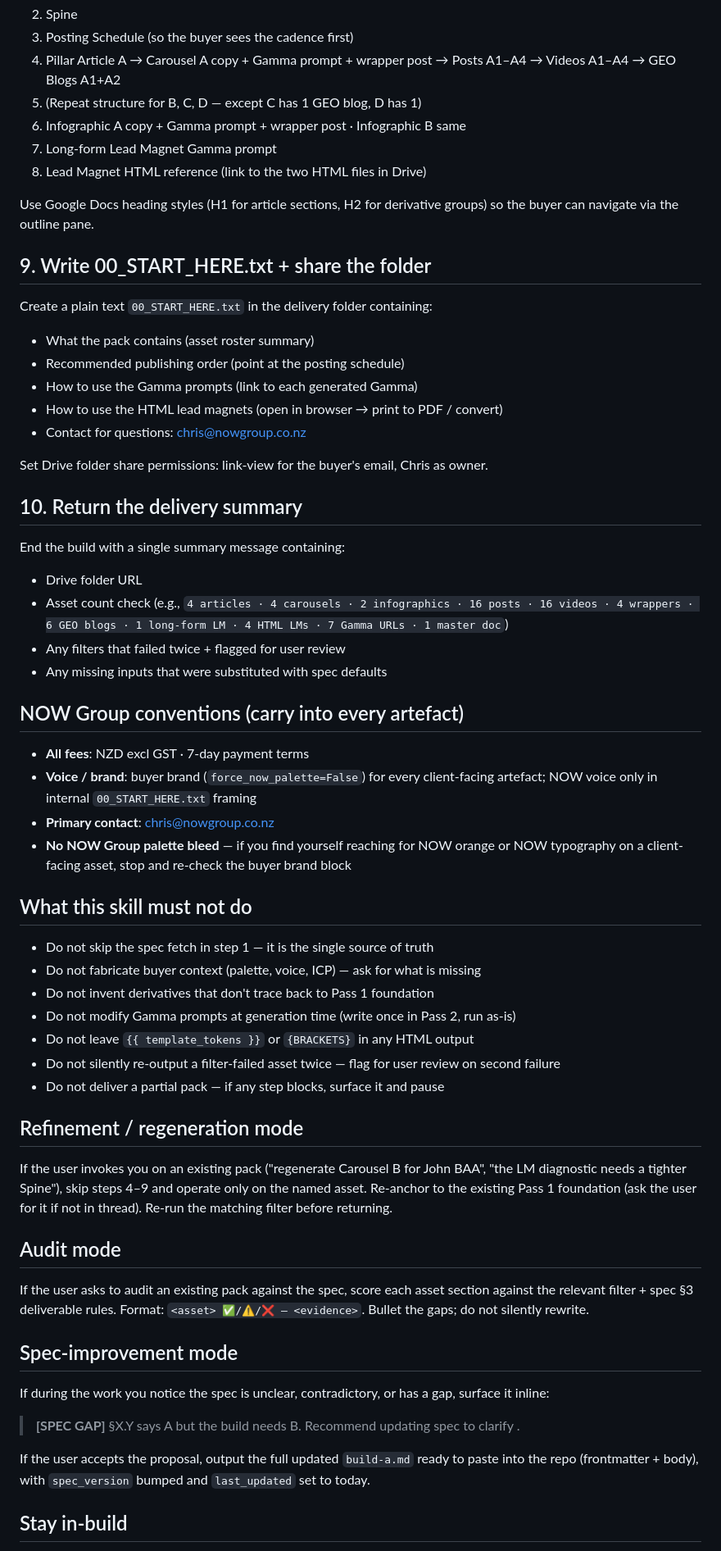
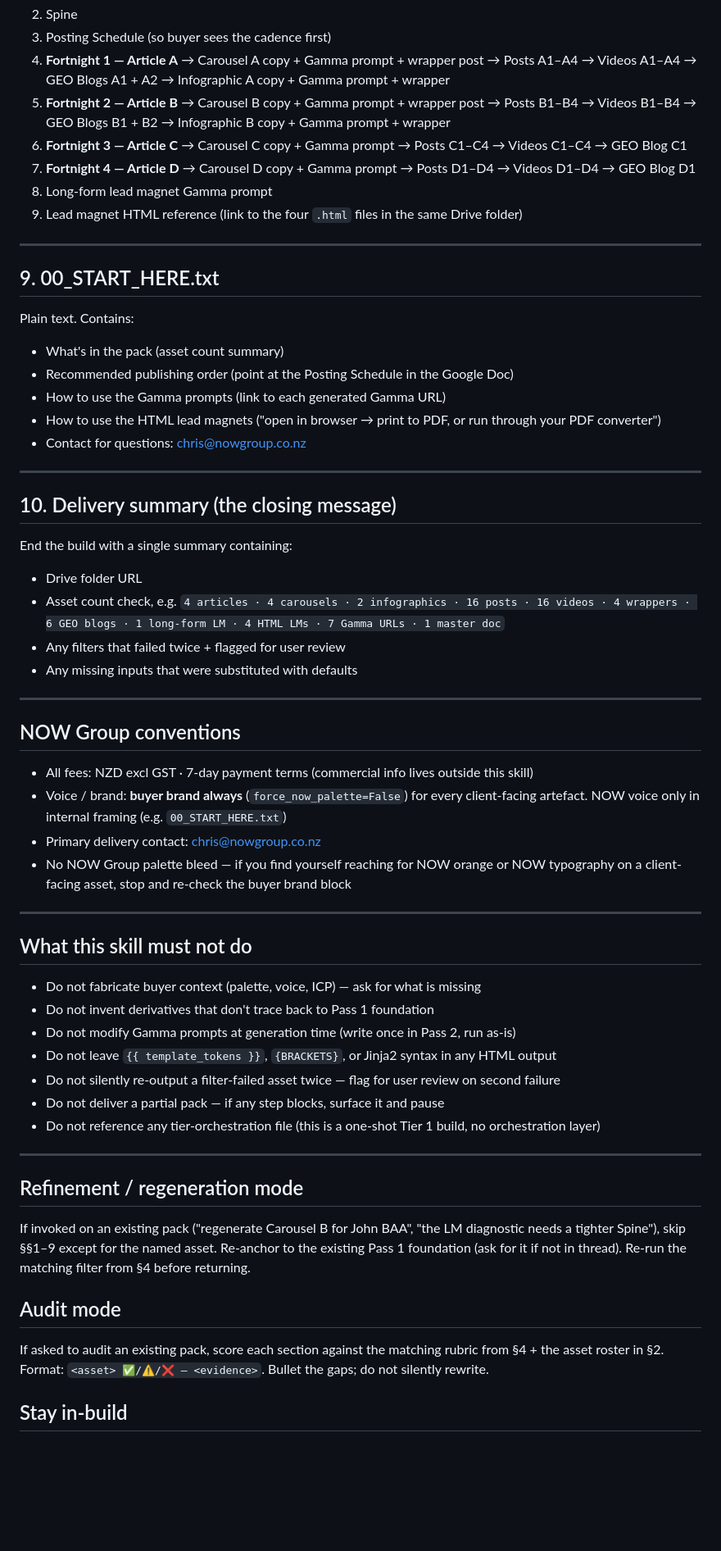
Before and after one commit to NEXUS-MKII/dna-x-delivered, a Markdown page: skills/dna-x-build-a.md, the part around one of its changes. Shown at 82% size. Rendered like a GitHub page; blank space fills up the shorter version.

```diff
--- a/skills/dna-x-build-a.md
+++ b/skills/dna-x-build-a.md
@@ -121,64 +188,63 @@ Create a single Google Doc in the buyer delivery folder titled `WOW_OptionA_Cont
 2. Spine
-3. Posting Schedule (so the buyer sees the cadence first)
-4. Pillar Article A → Carousel A copy + Gamma prompt + wrapper post → Posts A1–A4 → Videos A1–A4 → GEO Blogs A1+A2
-5. (Repeat structure for B, C, D — except C has 1 GEO blog, D has 1)
-6. Infographic A copy + Gamma prompt + wrapper post · Infographic B same
-7. Long-form Lead Magnet Gamma prompt
-8. Lead Magnet HTML reference (link to the two HTML files in Drive)
+3. Posting Schedule (so buyer sees the cadence first)
+4. **Fortnight 1 — Article A** → Carousel A copy + Gamma prompt + wrapper post → Posts A1–A4 → Videos A1–A4 → GEO Blogs A1 + A2 → Infographic A copy + Gamma prompt + wrapper
+5. **Fortnight 2 — Article B** → Carousel B copy + Gamma prompt + wrapper post → Posts B1–B4 → Videos B1–B4 → GEO Blogs B1 + B2 → Infographic B copy + Gamma prompt + wrapper
+6. **Fortnight 3 — Article C** → Carousel C copy + Gamma prompt → Posts C1–C4 → Videos C1–C4 → GEO Blog C1
+7. **Fortnight 4 — Article D** → Carousel D copy + Gamma prompt → Posts D1–D4 → Videos D1–D4 → GEO Blog D1
+8. Long-form lead magnet Gamma prompt
+9. Lead magnet HTML reference (link to the four `.html` files in the same Drive folder)
 
-Use Google Docs heading styles (H1 for article sections, H2 for derivative groups) so the buyer can navigate via the outline pane.
+---
 
-## 9. Write 00_START_HERE.txt + share the folder
+## 9. 00_START_HERE.txt
 
-Create a plain text `00_START_HERE.txt` in the delivery folder containing:
-- What the pack contains (asset roster summary)
-- Recommended publishing order (point at the posting schedule)
-- How to use the Gamma prompts (link to each generated Gamma)
-- How to use the HTML lead magnets (open in browser → print to PDF / convert)
+Plain text. Contains:
+- What's in the pack (asset count summary)
+- Recommended publishing order (point at the Posting Schedule in the Google Doc)
+- How to use the Gamma prompts (link to each generated Gamma URL)
+- How to use the HTML lead magnets ("open in browser → print to PDF, or run through your PDF converter")
 - Contact for questions: chris@nowgroup.co.nz
 
-Set Drive folder share permissions: link-view for the buyer's email, Chris as owner.
+---
 
-## 10. Return the delivery summary
+## 10. Delivery summary (the closing message)
 
-End the build with a single summary message containing:
+End the build with a single summary containing:
 - Drive folder URL
-- Asset count check (e.g., `4 articles · 4 carousels · 2 infographics · 16 posts · 16 videos · 4 wrappers · 6 GEO blogs · 1 long-form LM · 4 HTML LMs · 7 Gamma URLs · 1 master doc`)
+- Asset count check, e.g. `4 articles · 4 carousels · 2 infographics · 16 posts · 16 videos · 4 wrappers · 6 GEO blogs · 1 long-form LM · 4 HTML LMs · 7 Gamma URLs · 1 master doc`
 - Any filters that failed twice + flagged for user review
-- Any missing inputs that were substituted with spec defaults
+- Any missing inputs that were substituted with defaults
 
-## NOW Group conventions (carry into every artefact)
+---
 
-- **All fees**: NZD excl GST · 7-day payment terms
-- **Voice / brand**: buyer brand (`force_now_palette=False`) for every client-facing artefact; NOW voice only in internal `00_START_HERE.txt` framing
-- **Primary contact**: chris@nowgroup.co.nz
-- **No NOW Group palette bleed** — if you find yourself reaching for NOW orange or NOW typography on a client-facing asset, stop and re-check the buyer brand block
+## NOW Group conventions
+
+- All fees: NZD excl GST · 7-day payment terms (commercial info lives outside this skill)
+- Voice / brand: **buyer brand always** (`force_now_palette=False`) for every client-facing artefact. NOW voice only in internal framing (e.g. `00_START_HERE.txt`)
+- Primary delivery contact: chris@nowgroup.co.nz
+- No NOW Group palette bleed — if you find yourself reaching for NOW orange or NOW typography on a client-facing asset, stop and re-check the buyer brand block
+
+---
 
 ## What this skill must not do
 
-- Do not skip the spec fetch in step 1 — it is the single source of truth
 - Do not fabricate buyer context (palette, voice, ICP) — ask for what is missing
 - Do not invent derivatives that don't trace back to Pass 1 foundation
 - Do not modify Gamma prompts at generation time (write once in Pass 2, run as-is)
-- Do not leave `{{ template_tokens }}` or `{BRACKETS}` in any HTML output
+- Do not leave `{{ template_tokens }}`, `{BRACKETS}`, or Jinja2 syntax in any HTML output
 - Do not silently re-output a filter-failed asset twice — flag for user review on second failure
 - Do not deliver a partial pack — if any step blocks, surface it and pause
+- Do not reference any tier-orchestration file (this is a one-shot Tier 1 build, no orchestration layer)
+
+---
 
 ## Refinement / regeneration mode
 
-If the user invokes you on an existing pack ("regenerate Carousel B for John BAA", "the LM diagnostic needs a tighter Spine"), skip steps 4–9 and operate only on the named asset. Re-anchor to the existing Pass 1 foundation (ask the user for it if not in thread). Re-run the matching filter before returning.
+If invoked on an existing pack ("regenerate Carousel B for John BAA", "the LM diagnostic needs a tighter Spine"), skip §§1–9 except for the named asset. Re-anchor to the existing Pass 1 foundation (ask for it if not in thread). Re-run the matching filter from §4 before returning.
 
 ## Audit mode
 
-If the user asks to audit an existing pack against the spec, score each asset section against the relevant filter + spec §3 deliverable rules. Format: `<asset> ✅/⚠️/❌ — <evidence>`. Bullet the gaps; do not silently rewrite.
-
-## Spec-improvement mode
-
-If during the work you notice the spec is unclear, contradictory, or has a gap, surface it inline:
-
-> **[SPEC GAP]** §X.Y says A but the build needs B. Recommend updating spec to clarify <one-line proposal>.
-
-If the user accepts the proposal, output the full updated `build-a.md` ready to paste into the repo (frontmatter + body), with `spec_version` bumped and `last_updated` set to today.
+If asked to audit an existing pack, score each section against the matching rubric from §4 + the asset roster in §2. Format: `<asset> ✅/⚠️/❌ — <evidence>`. Bullet the gaps; do not silently rewrite.
 
 ## Stay in-build
 
```
Also changed, not shown: other parts of skills/dna-x-build-a.md (+151 -81 lines), specs/builds/build-a.md (+5 -7 lines).
